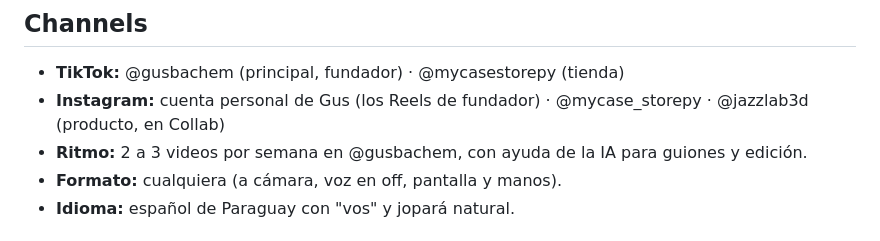
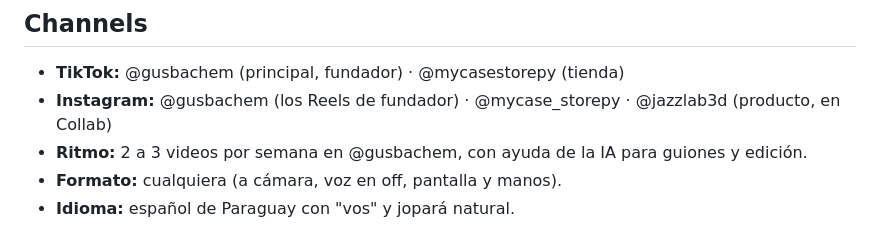
Before and after one commit to GustavoBachem/mi-proyecto, a Markdown page: docs/redes/brand-profile.md, the part around the change. Drawn GitHub-style.

```diff
--- a/docs/redes/brand-profile.md
+++ b/docs/redes/brand-profile.md
@@ -98,7 +98,7 @@
 
 ## Channels
 - **TikTok:** @gusbachem (principal, fundador) · @mycasestorepy (tienda)
-- **Instagram:** cuenta personal de Gus (los Reels de fundador) · @mycase_storepy · @jazzlab3d (producto, en Collab)
+- **Instagram:** @gusbachem (los Reels de fundador) · @mycase_storepy · @jazzlab3d (producto, en Collab)
 - **Ritmo:** 2 a 3 videos por semana en @gusbachem, con ayuda de la IA para guiones y edición.
 - **Formato:** cualquiera (a cámara, voz en off, pantalla y manos).
 - **Idioma:** español de Paraguay con "vos" y jopará natural.
```
Also changed, not shown: docs/redes/calendario-mes.md (+3 -3 lines).
